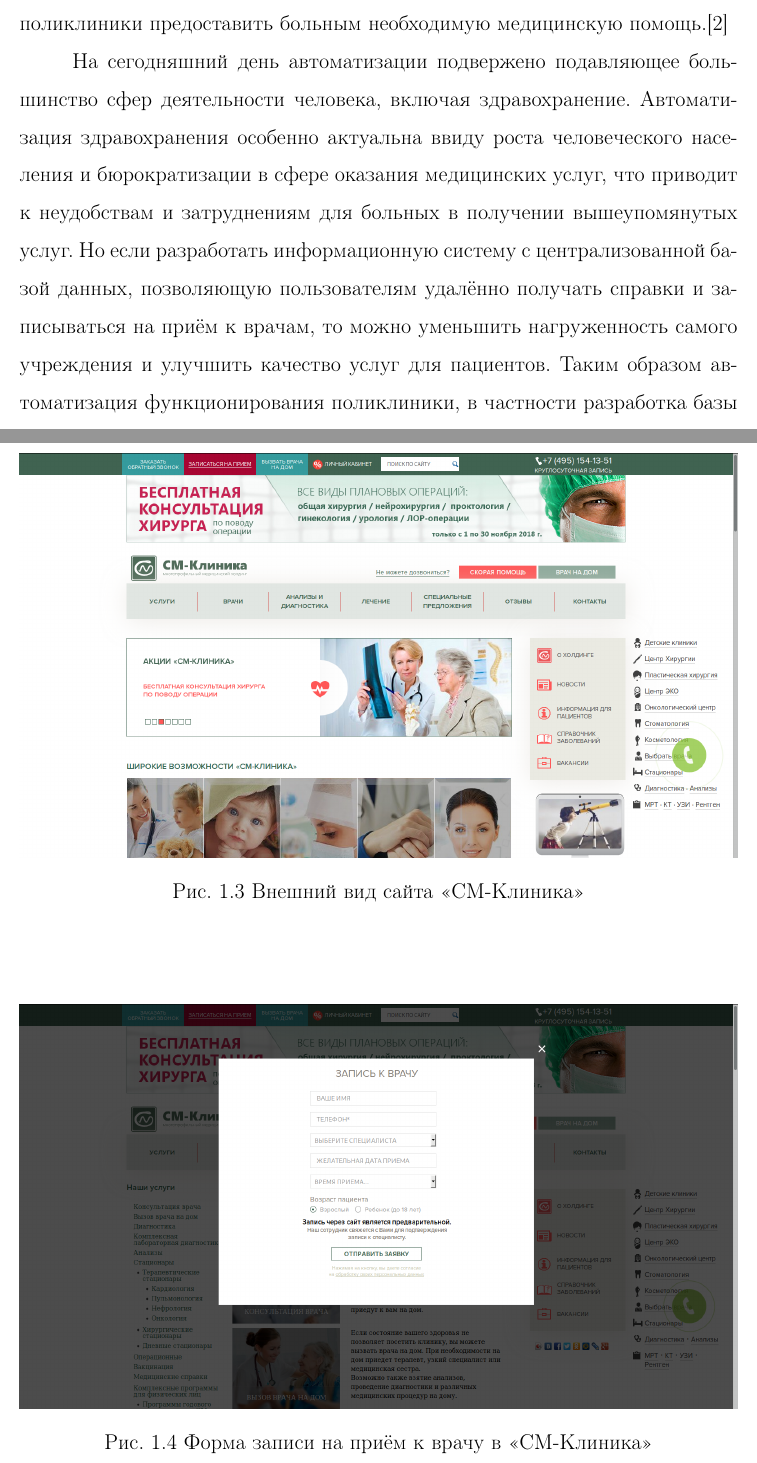
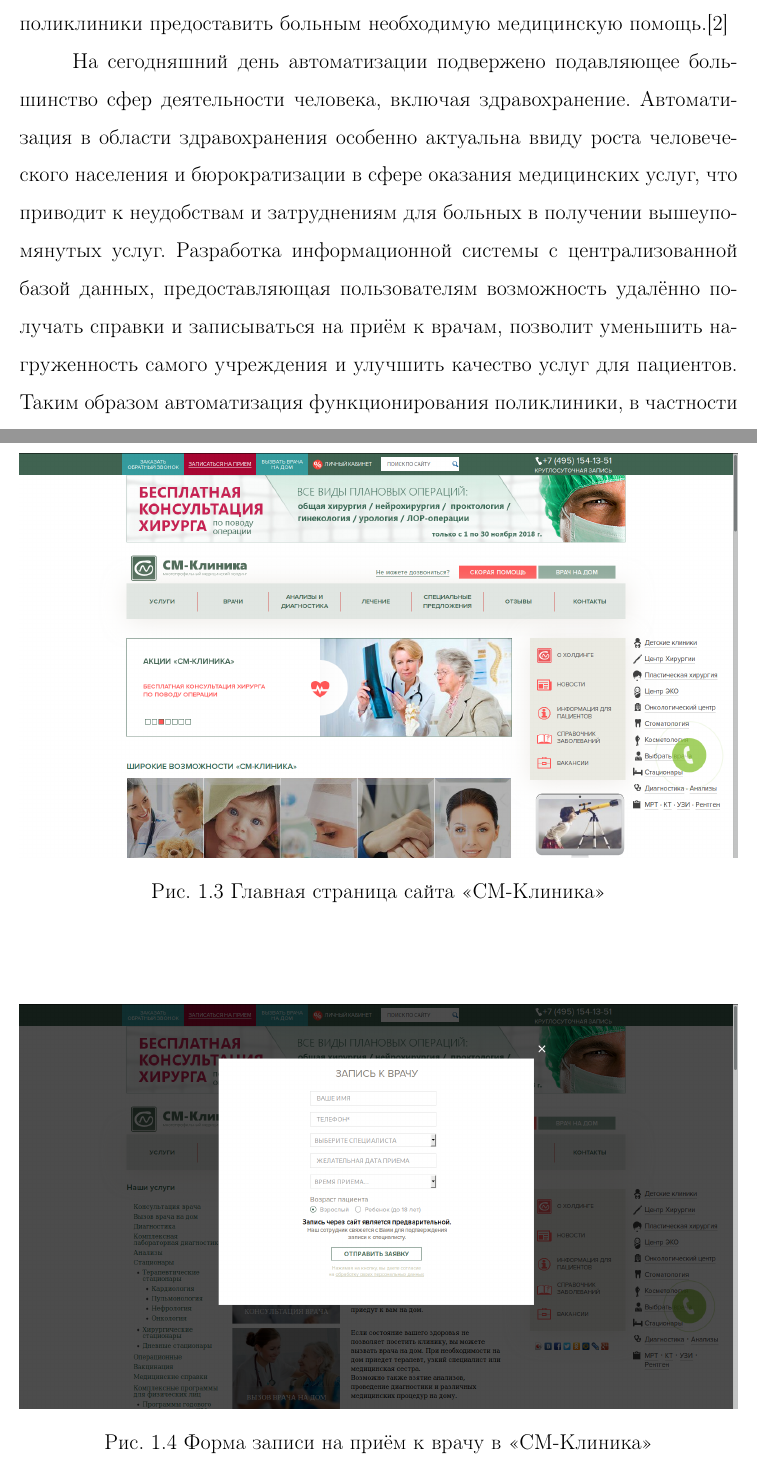
Before and after one commit to bobs4462/DBMS-Course-Work, a LaTeX document (cw.tex): two parts of pages 4 and 8 of 38, joined at a grey line, cut so that both start at the same text. Compiled offline with pdfLaTeX.

Commit message:
Probably the final touches

```diff
--- a/cw.tex
+++ b/cw.tex
@@ -1,8 +1,8 @@
 \documentclass[14pt,a4paper,russian]{extreport}
 %===========================================
 \usepackage{geometry}
+\usepackage{graphicx}
 \usepackage{enumitem}
-\usepackage{graphicx}
 \usepackage[russian,english]{babel}
 \usepackage[T2A]{fontenc}
 \usepackage[utf8]{inputenc}
@@ -14,7 +14,6 @@
 \usepackage{tabularx}
 \usepackage{listings}
 \usepackage{xcolor}
-\usepackage{chngcntr} %reset figure numbering
 %===========================================
 
 %===========================================
@@ -35,7 +34,7 @@
     linktoc=all,
 }
 
-\titleformat{\chapter}{\normalfont\Large\bfseries\filcenter}{Глава \thechapter}{1em}{}\titlespacing*{\chapter}{0pt}{-50pt}{30pt}
+\titleformat{\chapter}{\normalfont\Large\bfseries\filcenter}{Глава \thechapter}{1em}{}\titlespacing*{\chapter}{0pt}{-43pt}{23pt}
 
 \titleformat{\section}{\normalfont\large\bfseries\filcenter}{\thesection}{1em}{}
 \titleformat{\subsection}{\normalfont\bfseries\filcenter}{\thesubsection}{1em}{}
@@ -43,7 +42,6 @@
 
 
 \graphicspath{ {./images/} }
-\setlist[enumerate]{label*=\arabic*.}
 
 \bibliographystyle{gost71u}
 
@@ -161,13 +159,13 @@
 больным необходимую медицинскую помощь.\cite{medstat}
 
 На сегодняшний день автоматизации подвержено подавляющее большинство сфер деятельности человека,
-включая здравохранение. Автоматизация здравохранения особенно актуальна ввиду роста человеческого населения
+включая здравохранение. Автоматизация в области здравохранения особенно актуальна ввиду роста человеческого населения
 и бюрократизации в сфере оказания медицинских услуг, что приводит к неудобствам и
 затруднениям для больных
-в получении вышеупомянутых услуг. Но если разработать информационную систему с
-централизованной базой данных, позволяющую пользователям удалённо получать справки и записываться
+в получении вышеупомянутых услуг. Разработка информационной системы с
+централизованной базой данных, предоставляющая пользователям возможность удалённо получать справки и записываться
 на приём к
-врачам, то можно уменьшить нагруженность самого учреждения и улучшить качество услуг для
+врачам, позволит уменьшить нагруженность самого учреждения и улучшить качество услуг для
 пациентов. Таким образом автоматизация функционирования
 поликлиники, в частности разработка базы данных для неё позволит пациентам сэкономить время на
 очередях и бюрократических формальностях, а сотрудникам сосредоточиться непосредственно на
@@ -237,7 +235,7 @@
 
 \begin{figure}[t!]
         \includegraphics[width=\textwidth]{cmclinic}
-        \caption{Внешний вид сайта «СМ-Клиника»}
+        \caption{Главная страница сайта «СМ-Клиника»}
         \label{fig:cc}
 \end{figure}
 
```
Also changed, not shown: cw.pdf, cw.tex (10 more changed lines).
